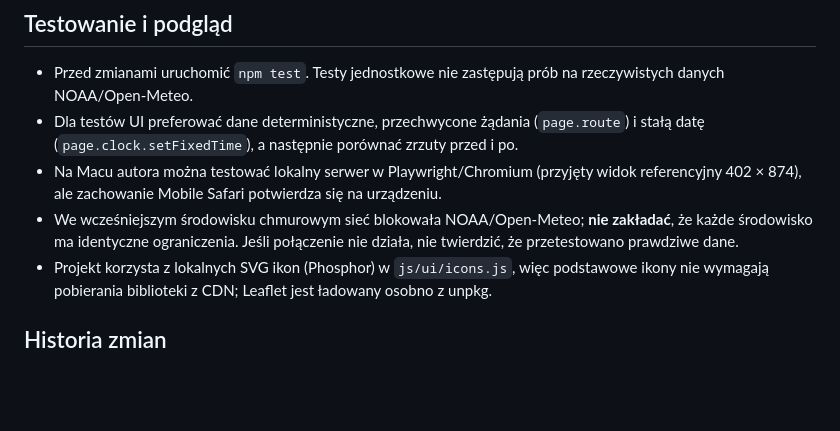
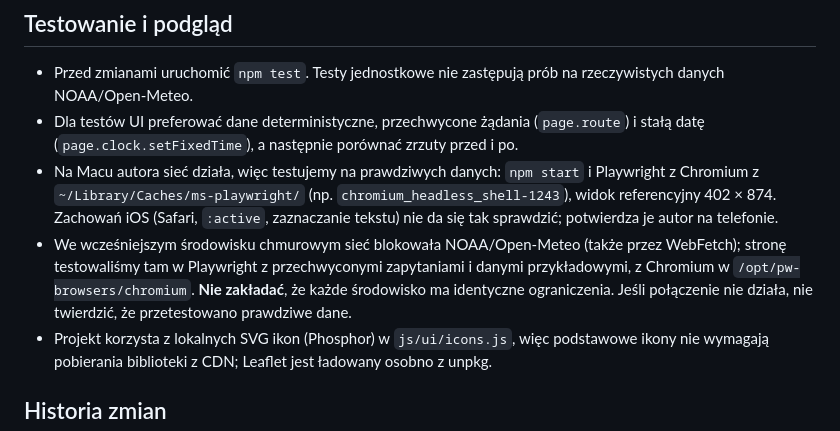
Before and after one commit to dgrochowicki/Aurora, a Markdown page: CLAUDE.md, the part around one of its changes. Rendered like a GitHub page; blank space fills up the shorter version.

```diff
--- a/CLAUDE.md
+++ b/CLAUDE.md
@@ -84,8 +90,8 @@ Cache 5 minut nie gwarantuje świeżości oryginalnego pomiaru. Wynik procentowy
 
 - Przed zmianami uruchomić `npm test`. Testy jednostkowe nie zastępują prób na rzeczywistych danych NOAA/Open-Meteo.
 - Dla testów UI preferować dane deterministyczne, przechwycone żądania (`page.route`) i stałą datę (`page.clock.setFixedTime`), a następnie porównać zrzuty przed i po.
-- Na Macu autora można testować lokalny serwer w Playwright/Chromium (przyjęty widok referencyjny 402 × 874), ale zachowanie Mobile Safari potwierdza się na urządzeniu.
-- We wcześniejszym środowisku chmurowym sieć blokowała NOAA/Open-Meteo; **nie zakładać**, że każde środowisko ma identyczne ograniczenia. Jeśli połączenie nie działa, nie twierdzić, że przetestowano prawdziwe dane.
+- Na Macu autora sieć działa, więc testujemy na prawdziwych danych: `npm start` i Playwright z Chromium z `~/Library/Caches/ms-playwright/` (np. `chromium_headless_shell-1243`), widok referencyjny 402 × 874. Zachowań iOS (Safari, `:active`, zaznaczanie tekstu) nie da się tak sprawdzić; potwierdza je autor na telefonie.
+- We wcześniejszym środowisku chmurowym sieć blokowała NOAA/Open-Meteo (także przez WebFetch); stronę testowaliśmy tam w Playwright z przechwyconymi zapytaniami i danymi przykładowymi, z Chromium w `/opt/pw-browsers/chromium`. **Nie zakładać**, że każde środowisko ma identyczne ograniczenia. Jeśli połączenie nie działa, nie twierdzić, że przetestowano prawdziwe dane.
 - Projekt korzysta z lokalnych SVG ikon (Phosphor) w `js/ui/icons.js`, więc podstawowe ikony nie wymagają pobierania biblioteki z CDN; Leaflet jest ładowany osobno z unpkg.
 
 ## Historia zmian
```
Also changed, not shown: other parts of CLAUDE.md (+16 -10 lines), CHANGELOG.md (+6 -0 lines), UWAGI.md (+5 -0 lines).
